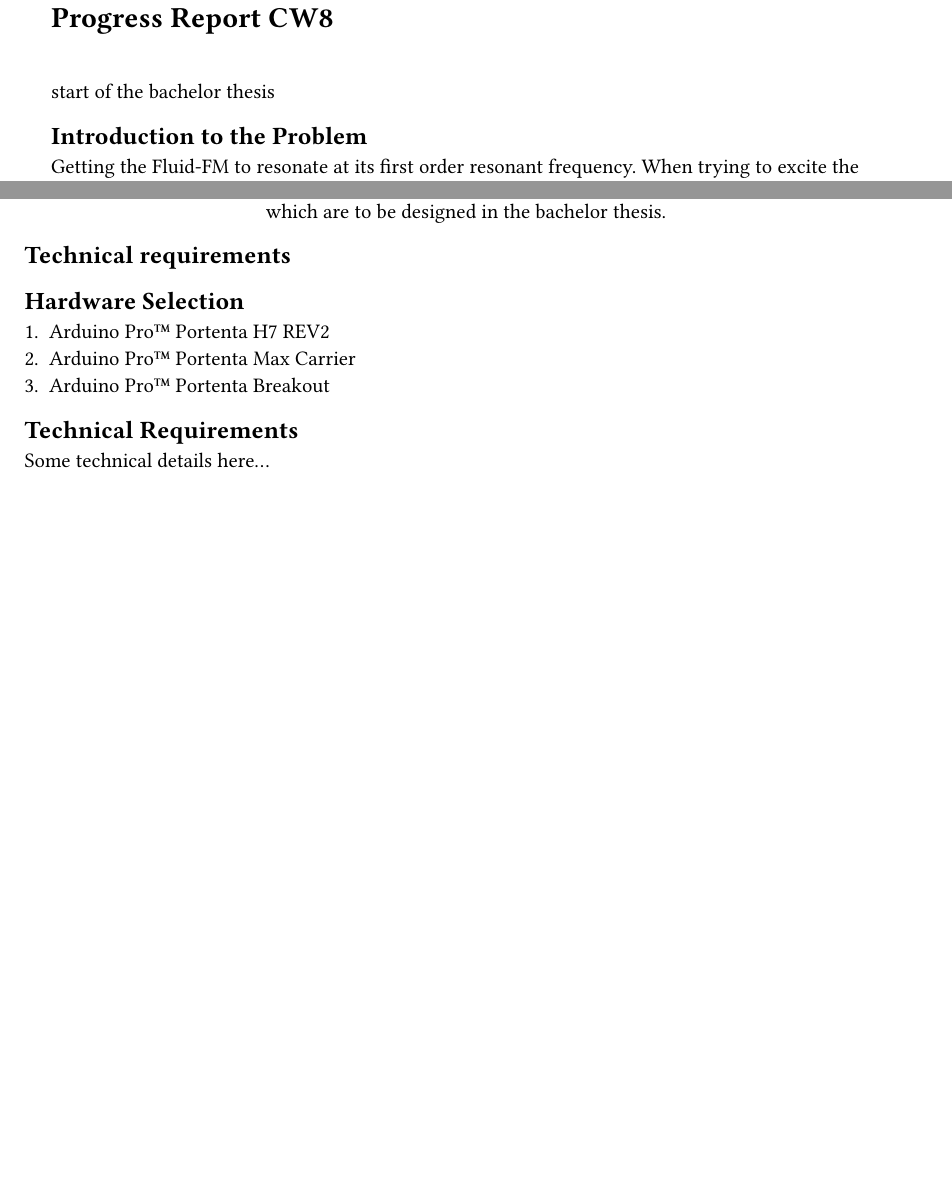
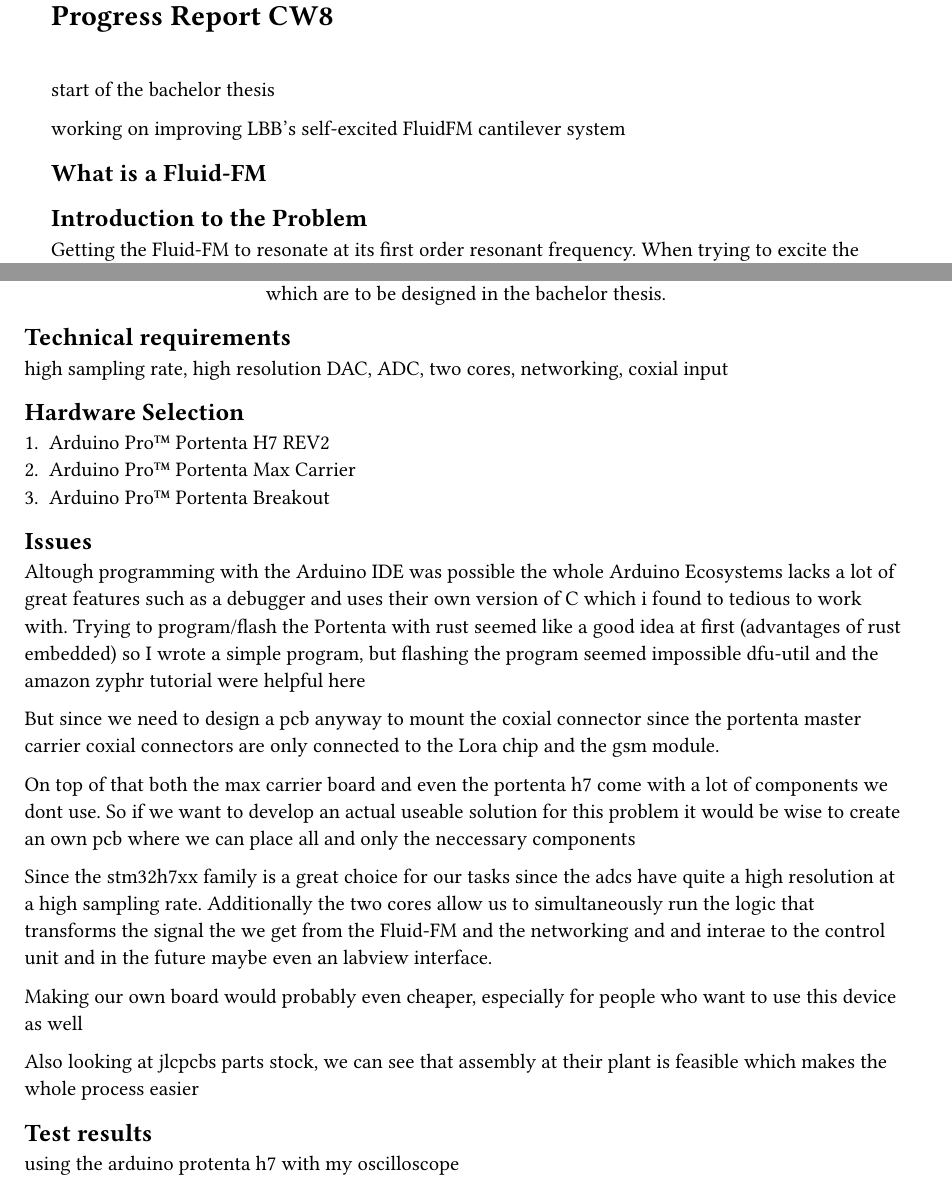
Before and after one commit to eliashanelt/ba, a Typst document (progress_reports/cw8/report.typ): two parts of pages 1 and 2 of 2, joined at a grey line, cut so that both start at the same text, the shorter picture padded with empty space. The pictures show the PDF file progress_reports/cw8/report.pdf that the author committed with the source.

Commit message:
create kicadV9 project, carry on cw8 report

```diff
--- a/progress_reports/cw8/report.typ
+++ b/progress_reports/cw8/report.typ
@@ -16,6 +16,11 @@
 #v(3%)
 
 start of the bachelor thesis
+
+working on improving LBB's self-excited FluidFM cantilever system
+
+
+== What is a Fluid-FM
 
 
 == Introduction to the Problem
@@ -64,7 +69,7 @@ problems:
   ],
 )
 == Technical requirements
-
+high sampling rate, high resolution DAC, ADC, two cores, networking, coxial input
 == Hardware Selection
 + Arduino Pro™ Portenta H7 REV2
 + Arduino Pro™ Portenta Max Carrier
@@ -72,6 +77,35 @@ problems:
 
 
 
-== Technical Requirements
+== Issues
+Altough programming with the Arduino IDE was possible the whole Arduino Ecosystems lacks a lot of
+great features such as a debugger and uses their own version of C which i found to tedious to work
+with.
+Trying to program/flash the Portenta with rust seemed like a good idea at first
+(advantages of rust embedded) so I wrote a simple program, but flashing the program seemed
+impossible dfu-util and the amazon zyphr tutorial were helpful here
 
-Some technical details here...
+But since we need to design a pcb anyway to mount the coxial connector since the portenta master
+carrier coxial connectors are only connected to the Lora chip and the gsm module.
+
+On top of that both the max carrier board and even the portenta h7 come with a lot of components
+we dont use.
+So if we want to develop an actual useable solution for this problem it would be wise to create an
+own pcb where we can place all and only the neccessary components
+
+
+Since the stm32h7xx family is a great choice for our tasks since the adcs have quite a high
+resolution at a high sampling rate. Additionally the two cores allow us to simultaneously run the
+logic that transforms the signal the we get from the Fluid-FM and the networking and and interae to
+the control unit and in the future maybe even an labview interface.
+
+Making our own board would probably even cheaper, especially for people who want to use this device
+as well
+
+
+Also looking at jlcpcbs parts stock, we can see that assembly at their plant is feasible which
+makes the whole process easier
+
+
+== Test results
+using the arduino protenta h7 with my oscilloscope
```
Also changed, not shown: README.md, progress_reports/cw8/report.pdf, 5 other files.
